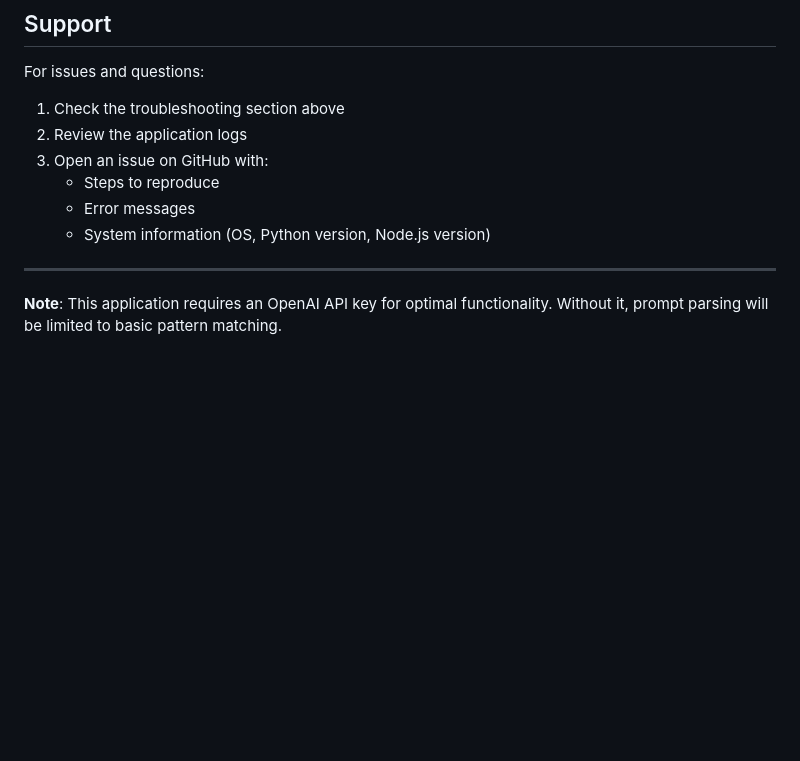
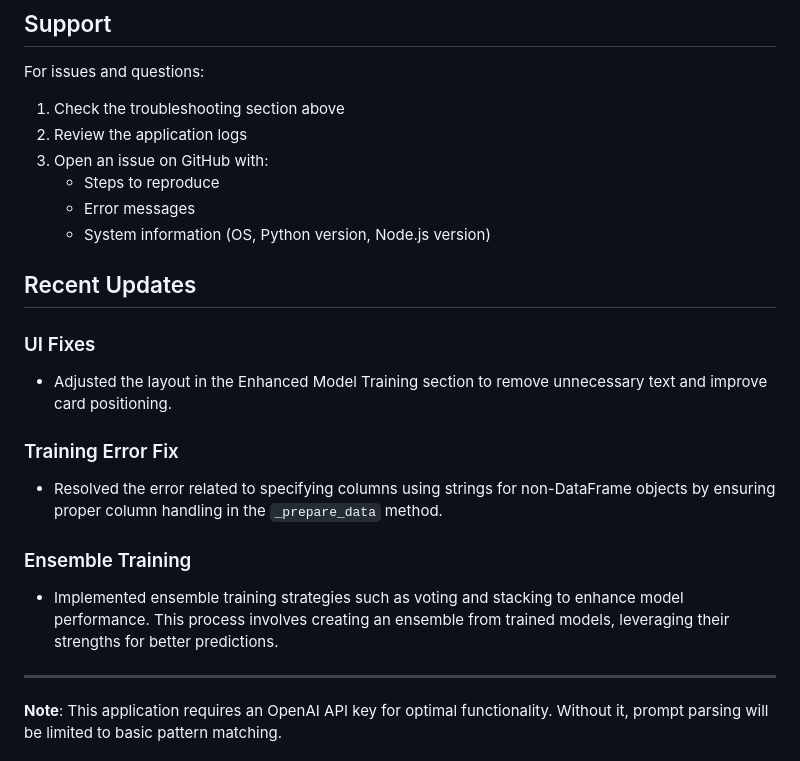
Before and after one commit to mvideet/Cipher, a Markdown page: README.md, the part around the change. Rendered like a GitHub page; blank space fills up the shorter version.

```diff
--- a/README.md
+++ b/README.md
@@ -223,6 +223,17 @@ For issues and questions:
    - Error messages
    - System information (OS, Python version, Node.js version)
 
+## Recent Updates
+
+### UI Fixes
+- Adjusted the layout in the Enhanced Model Training section to remove unnecessary text and improve card positioning.
+
+### Training Error Fix
+- Resolved the error related to specifying columns using strings for non-DataFrame objects by ensuring proper column handling in the `_prepare_data` method.
+
+### Ensemble Training
+- Implemented ensemble training strategies such as voting and stacking to enhance model performance. This process involves creating an ensemble from trained models, leveraging their strengths for better predictions.
+
 ---
 
 **Note**: This application requires an OpenAI API key for optimal functionality. Without it, prompt parsing will be limited to basic pattern matching.
```
